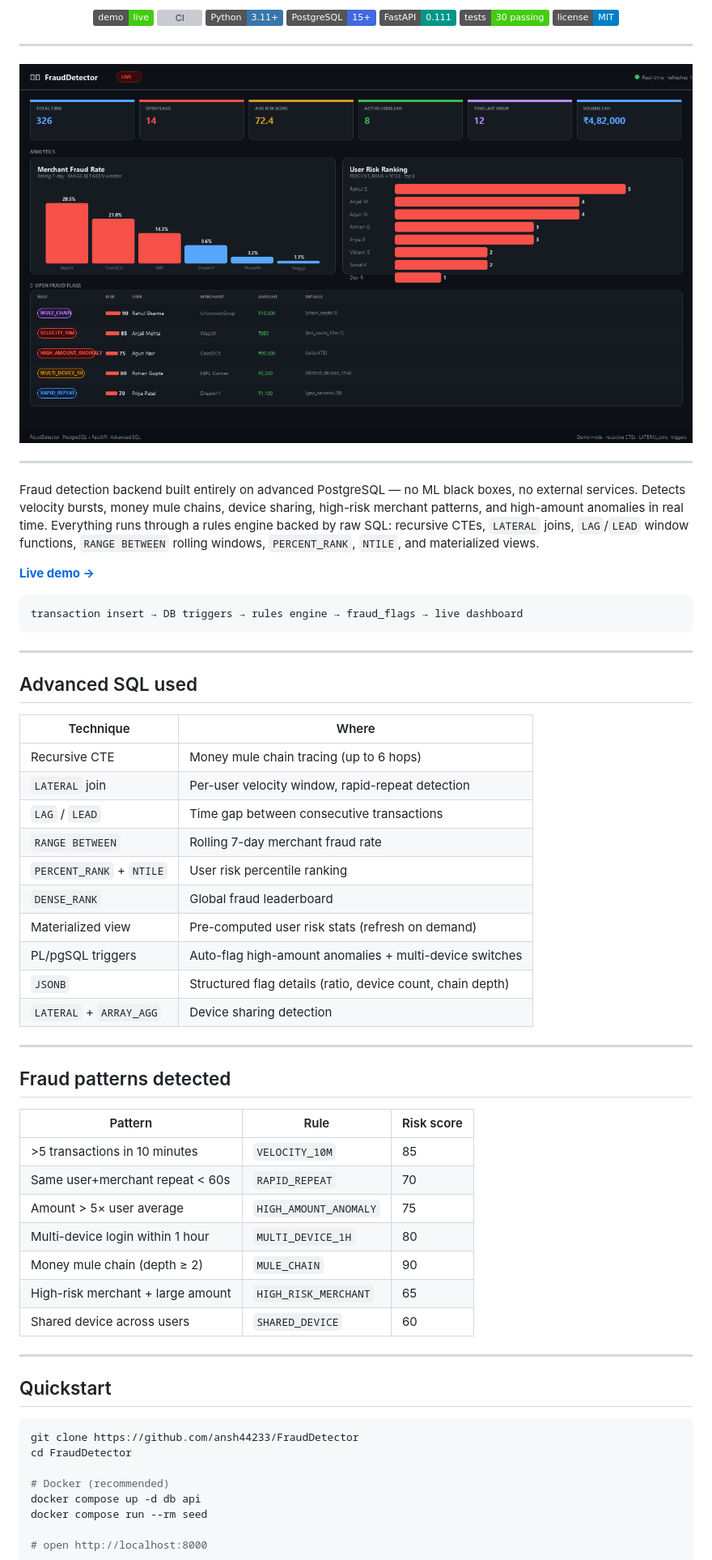
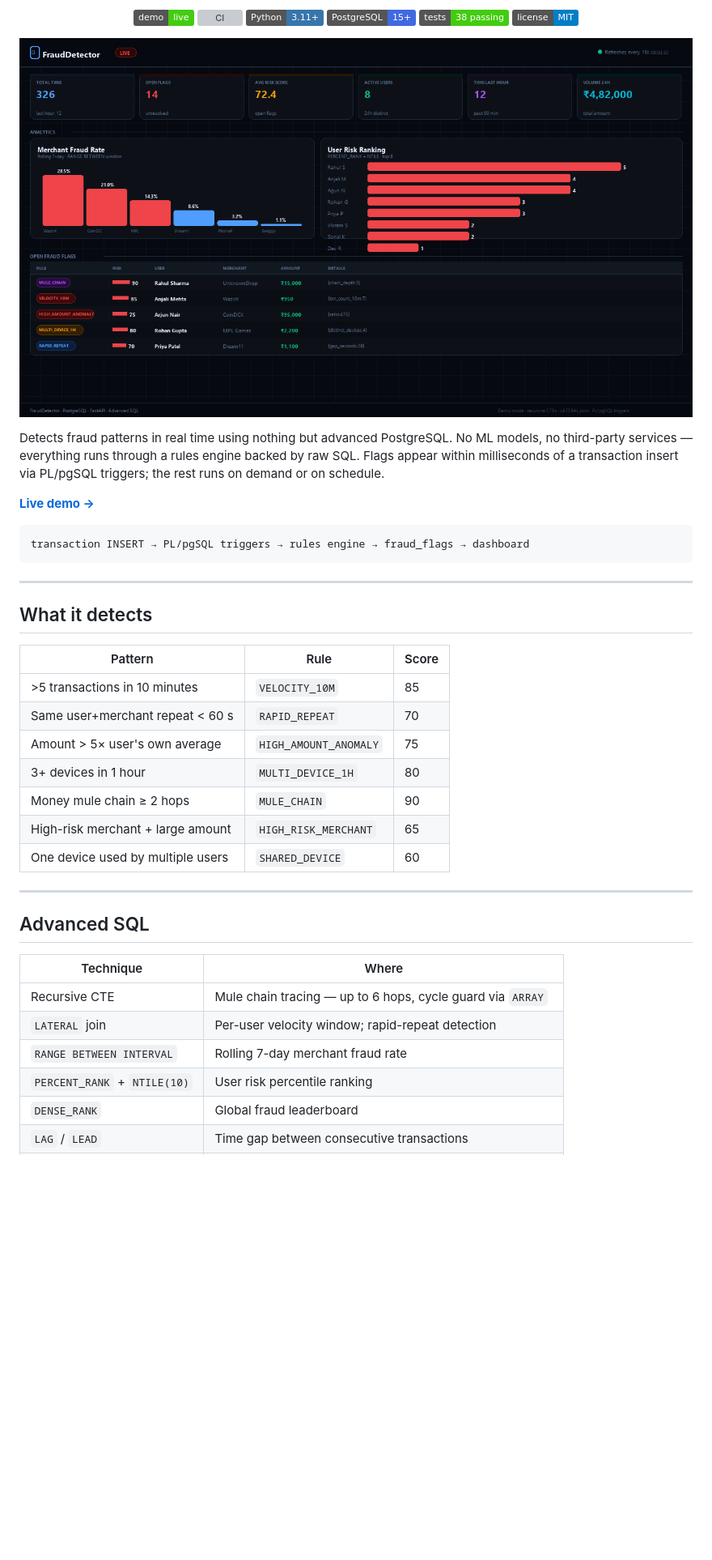
Before and after one commit to ansh44233/FraudDetector, a Markdown page: README.md, the part around one of its changes. Shown at 81% size. Drawn GitHub-style; pictures changed too: assets/dashboard-preview.png; badges without logos; blank space fills up the shorter version; grey boxes are pictures that could not be loaded.

Commit message:
feat: redesign dashboard + rewrite README

````diff
--- a/README.md
+++ b/README.md
@@ -12,73 +8,44 @@
 [![CI](https://github.com/ansh44233/FraudDetector/actions/workflows/ci.yml/badge.svg)](https://github.com/ansh44233/FraudDetector/actions/workflows/ci.yml)
 [![Python](https://img.shields.io/badge/Python-3.11+-3776AB?style=flat&logo=python&logoColor=white)](https://python.org)
 [![PostgreSQL](https://img.shields.io/badge/PostgreSQL-15+-4169E1?style=flat&logo=postgresql&logoColor=white)](https://postgresql.org)
-[![FastAPI](https://img.shields.io/badge/FastAPI-0.111-009688?style=flat&logo=fastapi&logoColor=white)](https://fastapi.tiangolo.com)
-[![Tests](https://img.shields.io/badge/tests-30%20passing-brightgreen?style=flat)](tests/)
+[![Tests](https://img.shields.io/badge/tests-38%20passing-brightgreen?style=flat)](tests/)
 [![License](https://img.shields.io/badge/license-MIT-blue?style=flat)](LICENSE)
+
+![dashboard](assets/dashboard-preview.png)
 
 </div>
 
----
-
-<div align="center">
-
-![FraudDetector Dashboard](assets/dashboard-preview.png)
-
-</div>
-
----
-
-Fraud detection backend built entirely on advanced PostgreSQL — no ML black boxes, no external services. Detects velocity bursts, money mule chains, device sharing, high-risk merchant patterns, and high-amount anomalies in real time. Everything runs through a rules engine backed by raw SQL: recursive CTEs, `LATERAL` joins, `LAG`/`LEAD` window functions, `RANGE BETWEEN` rolling windows, `PERCENT_RANK`, `NTILE`, and materialized views.
+Detects fraud patterns in real time using nothing but advanced PostgreSQL. No ML models, no third-party services — everything runs through a rules engine backed by raw SQL. Flags appear within milliseconds of a transaction insert via PL/pgSQL triggers; the rest runs on demand or on schedule.
 
 **[Live demo →](https://frauddetector-dashboard.vercel.app)**
 
 ```
-transaction insert → DB triggers → rules engine → fraud_flags → live dashboard
+transaction INSERT → PL/pgSQL triggers → rules engine → fraud_flags → dashboard
 ```
 
 ---
 
-## Advanced SQL used
+## What it detects
+
+| Pattern | Rule | Score |
+|---|---|---|
+| >5 transactions in 10 minutes | `VELOCITY_10M` | 85 |
+| Same user+merchant repeat < 60 s | `RAPID_REPEAT` | 70 |
+| Amount > 5× user's own average | `HIGH_AMOUNT_ANOMALY` | 75 |
+| 3+ devices in 1 hour | `MULTI_DEVICE_1H` | 80 |
+| Money mule chain ≥ 2 hops | `MULE_CHAIN` | 90 |
+| High-risk merchant + large amount | `HIGH_RISK_MERCHANT` | 65 |
+| One device used by multiple users | `SHARED_DEVICE` | 60 |
+
+---
+
+## Advanced SQL
 
 | Technique | Where |
 |---|---|
-| Recursive CTE | Money mule chain tracing (up to 6 hops) |
-| `LATERAL` join | Per-user velocity window, rapid-repeat detection |
+| Recursive CTE | Mule chain tracing — up to 6 hops, cycle guard via `ARRAY` |
+| `LATERAL` join | Per-user velocity window; rapid-repeat detection |
+| `RANGE BETWEEN INTERVAL` | Rolling 7-day merchant fraud rate |
+| `PERCENT_RANK` + `NTILE(10)` | User risk percentile ranking |
+| `DENSE_RANK` | Global fraud leaderboard |
 | `LAG` / `LEAD` | Time gap between consecutive transactions |
-| `RANGE BETWEEN` | Rolling 7-day merchant fraud rate |
-| `PERCENT_RANK` + `NTILE` | User risk percentile ranking |
-| `DENSE_RANK` | Global fraud leaderboard |
-| Materialized view | Pre-computed user risk stats (refresh on demand) |
-| PL/pgSQL triggers | Auto-flag high-amount anomalies + multi-device switches |
-| `JSONB` | Structured flag details (ratio, device count, chain depth) |
-| `LATERAL` + `ARRAY_AGG` | Device sharing detection |
-
----
-
-## Fraud patterns detected
-
-| Pattern | Rule | Risk score |
-|---|---|---|
-| >5 transactions in 10 minutes | `VELOCITY_10M` | 85 |
-| Same user+merchant repeat < 60s | `RAPID_REPEAT` | 70 |
-| Amount > 5× user average | `HIGH_AMOUNT_ANOMALY` | 75 |
-| Multi-device login within 1 hour | `MULTI_DEVICE_1H` | 80 |
-| Money mule chain (depth ≥ 2) | `MULE_CHAIN` | 90 |
-| High-risk merchant + large amount | `HIGH_RISK_MERCHANT` | 65 |
-| Shared device across users | `SHARED_DEVICE` | 60 |
-
----
-
-## Quickstart
-
-```bash
-git clone https://github.com/ansh44233/FraudDetector
-cd FraudDetector
-
-# Docker (recommended)
-docker compose up -d db api
-docker compose run --rm seed
-
-# open http://localhost:8000
-```
-
````
Also changed, not shown: other parts of README.md (+126 -87 lines), 2 other files.
